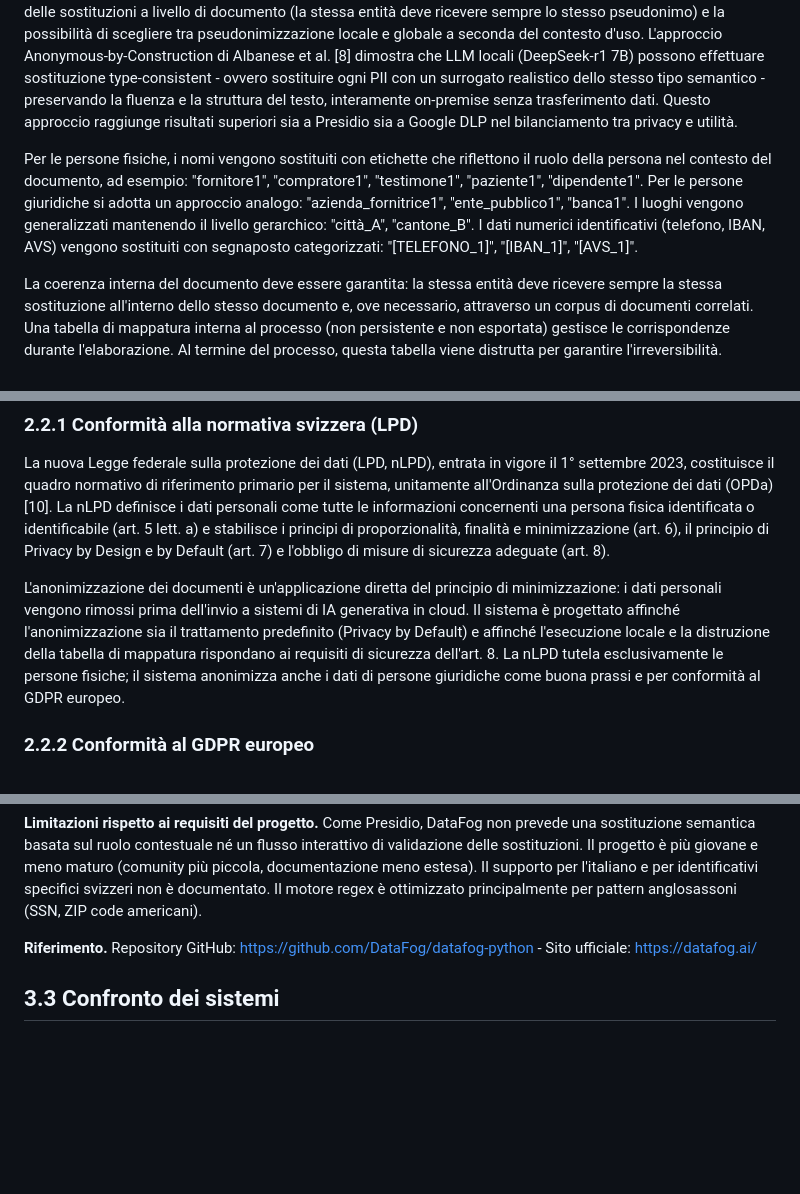
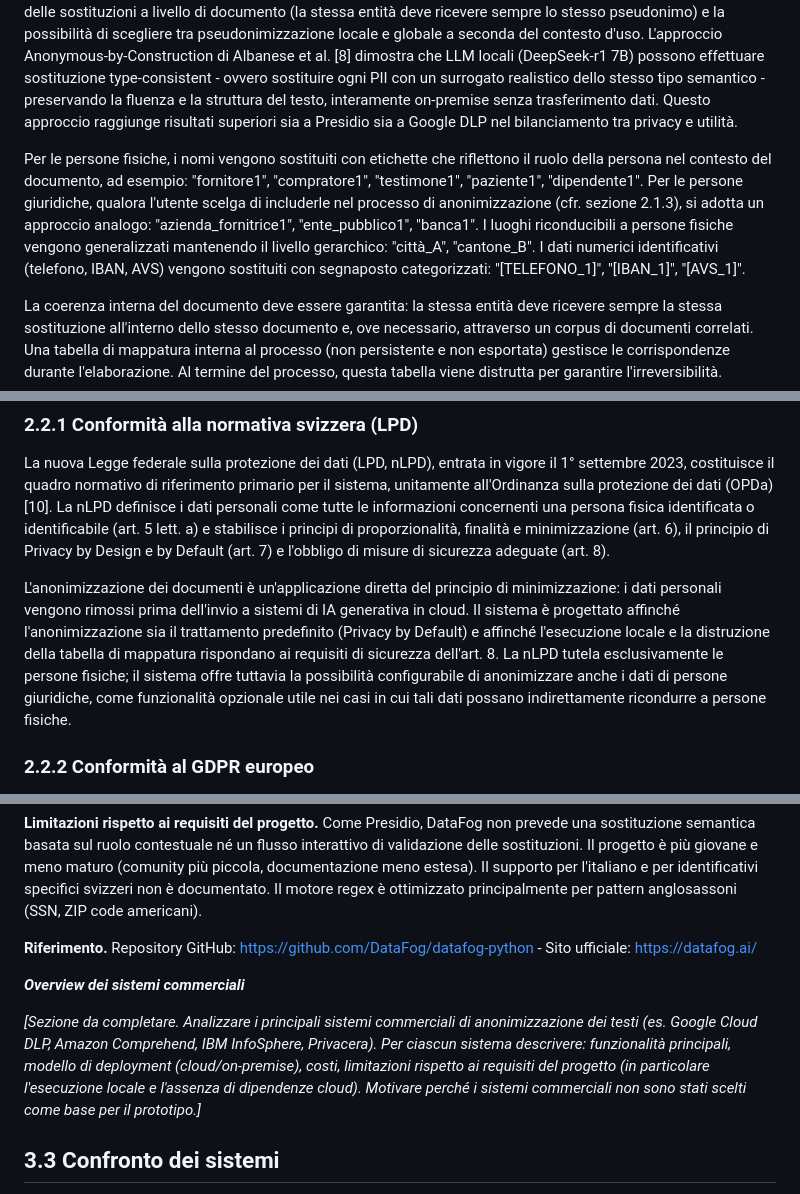
Before and after one commit to Daniele-Cereghetti/anonymization-platform, a Markdown page: docs/documentazione_progetto.md, 3 parts joined by grey strips. GitHub-like rendering; blank space fills up the shorter version.

```diff
--- a/docs/documentazione_progetto.md
+++ b/docs/documentazione_progetto.md
@@ -272,7 +272,7 @@ La strategia di sostituzione semantica rappresenta un elemento distintivo del si
 
 **Fondamenti nella letteratura.** L'architettura a tre fasi - riconoscimento delle entità, entity linking e sostituzione - proposta da Francopoulo e Schaub \[7\] nel contesto dell'anonimizzazione per il GDPR, costituisce il riferimento architetturale per la pipeline del presente progetto. Gli autori identificano come requisiti fondamentali la coerenza delle sostituzioni a livello di documento (la stessa entità deve ricevere sempre lo stesso pseudonimo) e la possibilità di scegliere tra pseudonimizzazione locale e globale a seconda del contesto d'uso. L'approccio Anonymous-by-Construction di Albanese et al. \[8\] dimostra che LLM locali (DeepSeek-r1 7B) possono effettuare sostituzione type-consistent - ovvero sostituire ogni PII con un surrogato realistico dello stesso tipo semantico - preservando la fluenza e la struttura del testo, interamente on-premise senza trasferimento dati. Questo approccio raggiunge risultati superiori sia a Presidio sia a Google DLP nel bilanciamento tra privacy e utilità.
 
-Per le persone fisiche, i nomi vengono sostituiti con etichette che riflettono il ruolo della persona nel contesto del documento, ad esempio: "fornitore1", "compratore1", "testimone1", "paziente1", "dipendente1". Per le persone giuridiche si adotta un approccio analogo: "azienda_fornitrice1", "ente_pubblico1", "banca1". I luoghi vengono generalizzati mantenendo il livello gerarchico: "città_A", "cantone_B". I dati numerici identificativi (telefono, IBAN, AVS) vengono sostituiti con segnaposto categorizzati: "\[TELEFONO_1\]", "\[IBAN_1\]", "\[AVS_1\]".
+Per le persone fisiche, i nomi vengono sostituiti con etichette che riflettono il ruolo della persona nel contesto del documento, ad esempio: "fornitore1", "compratore1", "testimone1", "paziente1", "dipendente1". Per le persone giuridiche, qualora l'utente scelga di includerle nel processo di anonimizzazione (cfr. sezione 2.1.3), si adotta un approccio analogo: "azienda_fornitrice1", "ente_pubblico1", "banca1". I luoghi riconducibili a persone fisiche vengono generalizzati mantenendo il livello gerarchico: "città_A", "cantone_B". I dati numerici identificativi (telefono, IBAN, AVS) vengono sostituiti con segnaposto categorizzati: "\[TELEFONO_1\]", "\[IBAN_1\]", "\[AVS_1\]".
 
 La coerenza interna del documento deve essere garantita: la stessa entità deve ricevere sempre la stessa sostituzione all'interno dello stesso documento e, ove necessario, attraverso un corpus di documenti correlati. Una tabella di mappatura interna al processo (non persistente e non esportata) gestisce le corrispondenze durante l'elaborazione. Al termine del processo, questa tabella viene distrutta per garantire l'irreversibilità.
 
@@ -302,7 +302,7 @@ L'implementazione di questo requisito è subordinata alla disponibilità di temp
 
 La nuova Legge federale sulla protezione dei dati (LPD, nLPD), entrata in vigore il 1° settembre 2023, costituisce il quadro normativo di riferimento primario per il sistema, unitamente all'Ordinanza sulla protezione dei dati (OPDa) \[10\]. La nLPD definisce i dati personali come tutte le informazioni concernenti una persona fisica identificata o identificabile (art. 5 lett. a) e stabilisce i principi di proporzionalità, finalità e minimizzazione (art. 6), il principio di Privacy by Design e by Default (art. 7) e l'obbligo di misure di sicurezza adeguate (art. 8).
 
-L'anonimizzazione dei documenti è un'applicazione diretta del principio di minimizzazione: i dati personali vengono rimossi prima dell'invio a sistemi di IA generativa in cloud. Il sistema è progettato affinché l'anonimizzazione sia il trattamento predefinito (Privacy by Default) e affinché l'esecuzione locale e la distruzione della tabella di mappatura rispondano ai requisiti di sicurezza dell'art. 8. La nLPD tutela esclusivamente le persone fisiche; il sistema anonimizza anche i dati di persone giuridiche come buona prassi e per conformità al GDPR europeo.
+L'anonimizzazione dei documenti è un'applicazione diretta del principio di minimizzazione: i dati personali vengono rimossi prima dell'invio a sistemi di IA generativa in cloud. Il sistema è progettato affinché l'anonimizzazione sia il trattamento predefinito (Privacy by Default) e affinché l'esecuzione locale e la distruzione della tabella di mappatura rispondano ai requisiti di sicurezza dell'art. 8. La nLPD tutela esclusivamente le persone fisiche; il sistema offre tuttavia la possibilità configurabile di anonimizzare anche i dati di persone giuridiche, come funzionalità opzionale utile nei casi in cui tali dati possano indirettamente ricondurre a persone fisiche.
 
 ### 2.2.2 Conformità al GDPR europeo
 
@@ -469,6 +471,10 @@ DataFog è una libreria Python open source orientata al rilevamento e alla redaz
 **Limitazioni rispetto ai requisiti del progetto.** Come Presidio, DataFog non prevede una sostituzione semantica basata sul ruolo contestuale né un flusso interattivo di validazione delle sostituzioni. Il progetto è più giovane e meno maturo (comunity più piccola, documentazione meno estesa). Il supporto per l'italiano e per identificativi specifici svizzeri non è documentato. Il motore regex è ottimizzato principalmente per pattern anglosassoni (SSN, ZIP code americani).
 
 **Riferimento.** Repository GitHub: <https://github.com/DataFog/datafog-python> - Sito ufficiale: <https://datafog.ai/>
+
+**_Overview dei sistemi commerciali_**
+
+_\[Sezione da completare. Analizzare i principali sistemi commerciali di anonimizzazione dei testi (es. Google Cloud DLP, Amazon Comprehend, IBM InfoSphere, Privacera). Per ciascun sistema descrivere: funzionalità principali, modello di deployment (cloud/on-premise), costi, limitazioni rispetto ai requisiti del progetto (in particolare l'esecuzione locale e l'assenza di dipendenze cloud). Motivare perché i sistemi commerciali non sono stati scelti come base per il prototipo.\]_
 
 ## 3.3 Confronto dei sistemi
 
```
Also changed, not shown: other parts of docs/documentazione_progetto.md (+11 -9 lines).
